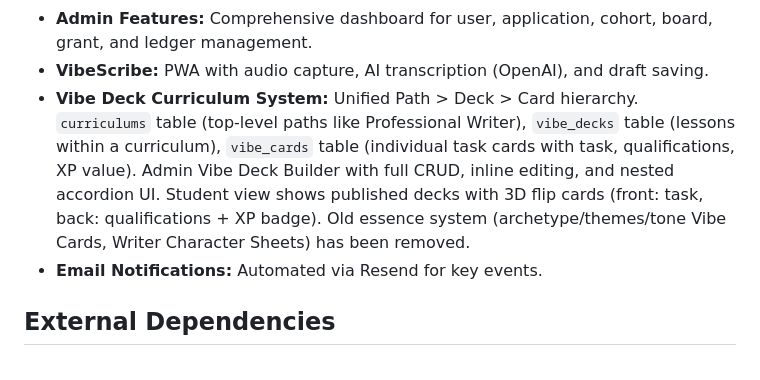
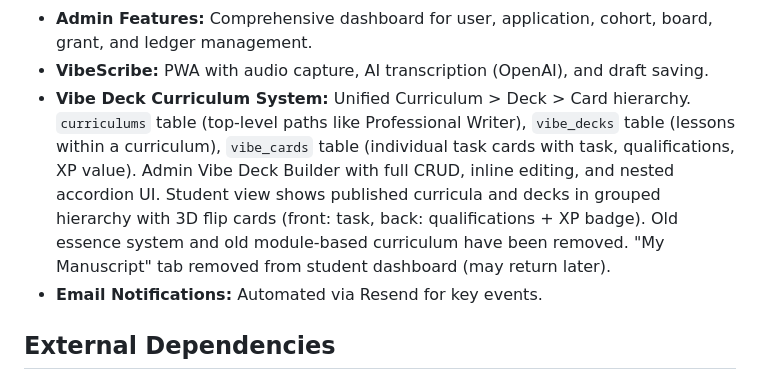
Before and after one commit to BobtheSkull7/The-Indie-Quill-Collective, a Markdown page: replit.md, the part around the change. Rendered like a GitHub page.

Commit message:
Update curriculum system and student dashboard to better organize content
Restructures the VibeDeckContainer to display a hierarchical curriculum view and removes the "My Manuscript" tab from the StudentDashboard.

Replit-Commit-Author: Agent
Replit-Commit-Session-Id: 6fc5c0fd-14fa-4eb9-ba20-4a7bc111365b
Replit-Commit-Checkpoint-Type: full_checkpoint
Replit-Commit-Event-Id: b3ecb597-116f-4a3a-95f5-be8463de25ca
Replit-Commit-Screenshot-Url: https://storage.googleapis.com/screenshot-production-us-central1/262e50f1-3284-42c0-9793-2016d4dcb634/6fc5c0fd-14fa-4eb9-ba20-4a7bc111365b/sI2F02h
Replit-Helium-Checkpoint-Created: true

```diff
--- a/replit.md
+++ b/replit.md
@@ -30,7 +30,7 @@ The project utilizes a client-server architecture. The frontend is built with Re
 - **Integrations:** Automatic syncing with The Indie Quill LLC (HMAC-SHA256 signed), Google Calendar two-way sync, Stripe for donations.
 - **Admin Features:** Comprehensive dashboard for user, application, cohort, board, grant, and ledger management.
 - **VibeScribe:** PWA with audio capture, AI transcription (OpenAI), and draft saving.
-- **Vibe Deck Curriculum System:** Unified Path > Deck > Card hierarchy. `curriculums` table (top-level paths like Professional Writer), `vibe_decks` table (lessons within a curriculum), `vibe_cards` table (individual task cards with task, qualifications, XP value). Admin Vibe Deck Builder with full CRUD, inline editing, and nested accordion UI. Student view shows published decks with 3D flip cards (front: task, back: qualifications + XP badge). Old essence system (archetype/themes/tone Vibe Cards, Writer Character Sheets) has been removed.
+- **Vibe Deck Curriculum System:** Unified Curriculum > Deck > Card hierarchy. `curriculums` table (top-level paths like Professional Writer), `vibe_decks` table (lessons within a curriculum), `vibe_cards` table (individual task cards with task, qualifications, XP value). Admin Vibe Deck Builder with full CRUD, inline editing, and nested accordion UI. Student view shows published curricula and decks in grouped hierarchy with 3D flip cards (front: task, back: qualifications + XP badge). Old essence system and old module-based curriculum have been removed. "My Manuscript" tab removed from student dashboard (may return later).
 - **Email Notifications:** Automated via Resend for key events.
 
 ## External Dependencies
```
